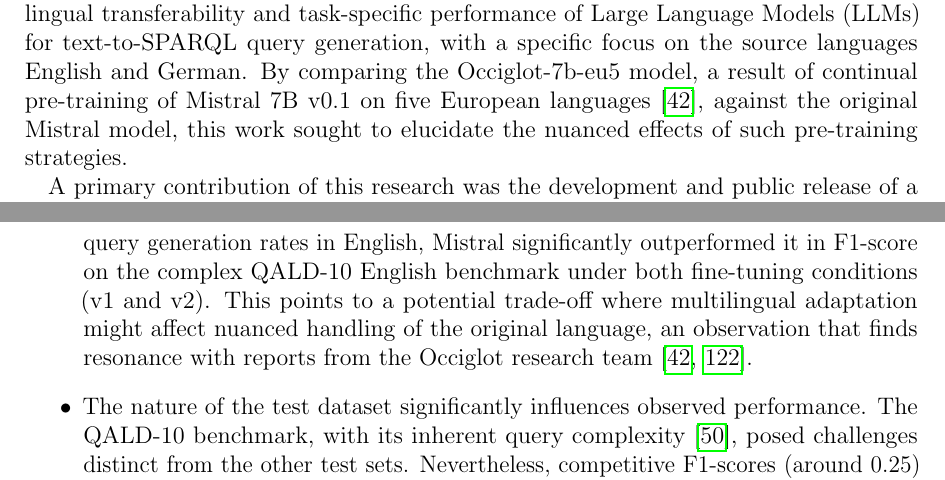
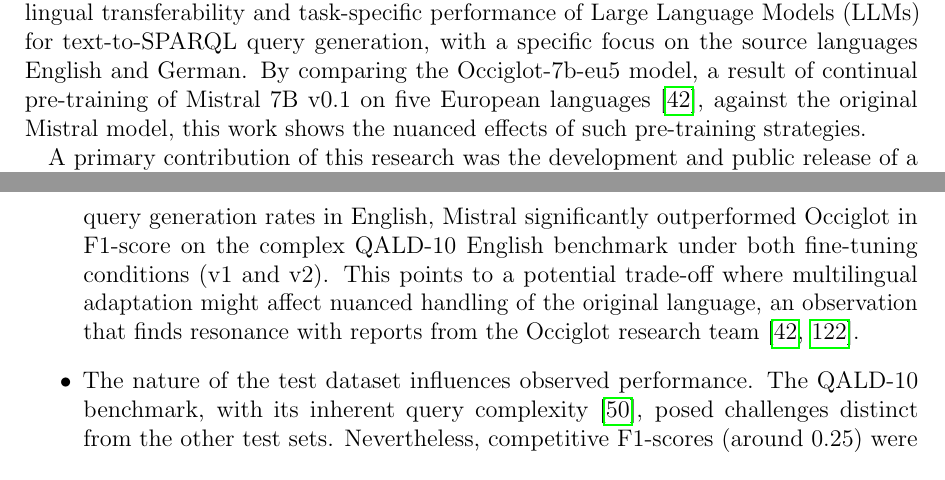
Before and after one commit to julioc-p/cross-lingual-transferability-thesis, a LaTeX thesis (thesis_writing/main.tex, which reads thesis_writing/chapters/09_conclusion.tex): two parts of pages 76 and 77 of 93, joined at a grey line, cut so that both start at the same text. Compiled offline with pdfLaTeX.

Commit message:
refactor conclusion
Signed-off-by: julioc-p <14-10820@usb.ve>

```diff
--- a/thesis_writing/chapters/09_conclusion.tex
+++ b/thesis_writing/chapters/09_conclusion.tex
@@ -1,7 +1,7 @@
 \section{Conclusion}\label{section::conclusion}
 
 This thesis investigated the impact of continual multilingual pre-training on the cross-lingual transferability and task-specific performance of Large Language Models (LLMs) for text-to-SPARQL query generation, with a specific focus on the source languages English and German.
-By comparing the Occiglot-7b-eu5 model, a result of continual pre-training of Mistral 7B v0.1 on five European languages \cite{avramidis-etal-2024-occiglot}, against the original Mistral model, this work sought to elucidate the nuanced effects of such pre-training strategies.
+By comparing the Occiglot-7b-eu5 model, a result of continual pre-training of Mistral 7B v0.1 on five European languages \cite{avramidis-etal-2024-occiglot}, against the original Mistral model, this work shows the nuanced effects of such pre-training strategies.
 
 A primary contribution of this research was the development and public release of a substantial, reproducible multilingual dataset for text-to-SPARQL generation, comprising 895,954 examples across 12 languages.
 This dataset, derived from established benchmarks like QALD \cite{usbeck2024qald} and other knowledge extraction challenges \cite{jiang2022knowledge}, and augmented with German translations and Wikidata entity/relationship mappings, facilitated the fine-tuning and evaluation of eight distinct model variants.
@@ -18,9 +18,9 @@
     This suggests that contextual grounding can compensate for a lack of extensive target-language pre-training.
     The entity/relationship linking was identified as the primary bottleneck for v1 models, with v2 models showing approximately fourfold performance increases when mappings were supplied.
     \item The impact of Occiglot's multilingual pre-training on its English performance is nuanced.
-    While Occiglot maintained comparable or sometimes superior executable query generation rates in English, Mistral significantly outperformed it in F1-score on the complex QALD-10 English benchmark under both fine-tuning conditions (v1 and v2).
+    While Occiglot maintained comparable or sometimes superior executable query generation rates in English, Mistral significantly outperformed Occiglot in F1-score on the complex QALD-10 English benchmark under both fine-tuning conditions (v1 and v2).
     This points to a potential trade-off where multilingual adaptation might affect nuanced handling of the original language, an observation that finds resonance with reports from the Occiglot research team \cite{avramidis-etal-2024-occiglot, OcciglotResearchCollective2024Occiglot7BEU5Instruct}.
-    \item The nature of the test dataset significantly influences observed performance.
+    \item The nature of the test dataset influences observed performance.
     The QALD-10 benchmark, with its inherent query complexity \cite{usbeck2024qald}, posed challenges distinct from the other test sets.
     Nevertheless, competitive F1-scores (around 0.25) were achieved on QALD-10 with v2 models, comparable to other systems in the QALD-10 benchmark \cite{usbeck2024qald}.
 \end{itemize}
```
